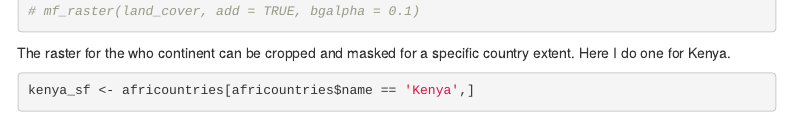
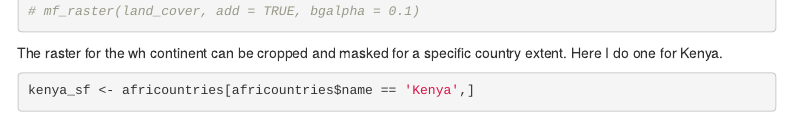
Before and after one commit to Wycology/afrilearn_data, an R Markdown document (afrilearn_data.Rmd): the page in a window 1100 px wide, from 6420 px down. Rendered offline with R 4.5, knitr and Pandoc, with nearby package versions; some code elsewhere in the file could not run offline; menus at the side of the page are left out.

Commit message:
Committing the rmd file

````diff
--- a/afrilearn_data.Rmd
+++ b/afrilearn_data.Rmd
@@ -204,7 +204,7 @@ sample_data.head()
 # mf_raster(land_cover, add = TRUE, bgalpha = 0.1)
 ```
 
-The raster for the who continent can be cropped and masked for a specific country extent. Here I do one for Kenya.
+The raster for the wh continent can be cropped and masked for a specific country extent. Here I do one for Kenya.
 
 ```{r kenya_land_cover}
 kenya_sf <- africountries[africountries$name == 'Kenya',]
````
